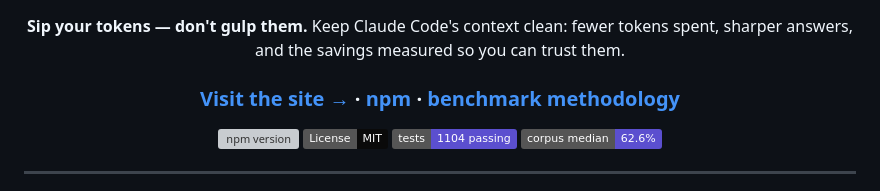
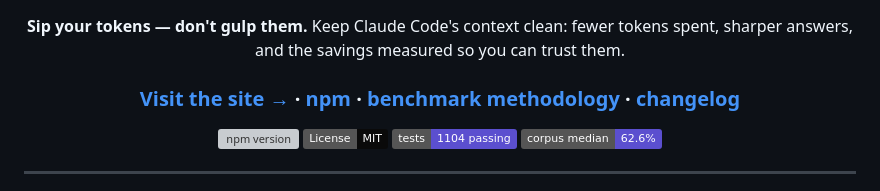
Before and after one commit to Anuj7411/sipcode, a Markdown page: README.md, the part around the change. GitHub-like rendering; badges without logos; grey boxes are pictures that could not be loaded.

```diff
--- a/README.md
+++ b/README.md
@@ -4,7 +4,7 @@
 
 **Sip your tokens — don't gulp them.** Keep Claude Code's context clean: fewer tokens spent, sharper answers, and the savings measured so you can trust them.
 
-### [**Visit the site →**](https://anuj7411.github.io/sipcode/) · [npm](https://www.npmjs.com/package/sipcode) · [benchmark methodology](benchmark/METHODOLOGY.md)
+### [**Visit the site →**](https://anuj7411.github.io/sipcode/) · [npm](https://www.npmjs.com/package/sipcode) · [benchmark methodology](benchmark/METHODOLOGY.md) · [changelog](CHANGELOG.md)
 
 [![npm version](https://img.shields.io/npm/v/sipcode.svg?color=5B4FCF&label=npm)](https://www.npmjs.com/package/sipcode)
 [![License: MIT](https://img.shields.io/badge/License-MIT-0A0A0A.svg)](LICENSE)
```
Also changed, not shown: CHANGELOG.md (added, +109 -0 lines).
